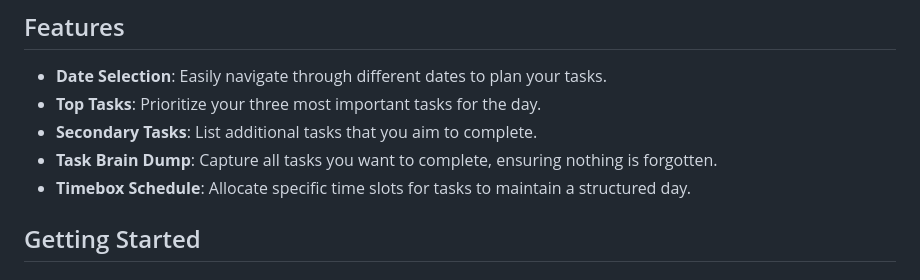
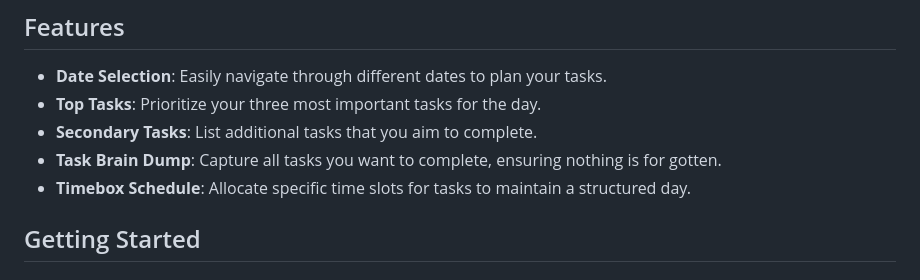
Before and after one commit to treezy254/optimal-human, a Markdown page: README.md, the part around the change. Drawn GitHub-style.

```diff
--- a/README.md
+++ b/README.md
@@ -10,7 +10,7 @@ Welcome to the **Daily Timebox App**! This application is designed to help you m
 - **Date Selection**: Easily navigate through different dates to plan your tasks.
 - **Top Tasks**: Prioritize your three most important tasks for the day.
 - **Secondary Tasks**: List additional tasks that you aim to complete.
-- **Task Brain Dump**: Capture all tasks you want to complete, ensuring nothing is forgotten.
+- **Task Brain Dump**: Capture all tasks you want to complete, ensuring nothing is for gotten.
 - **Timebox Schedule**: Allocate specific time slots for tasks to maintain a structured day.
 
 ## Getting Started
```
